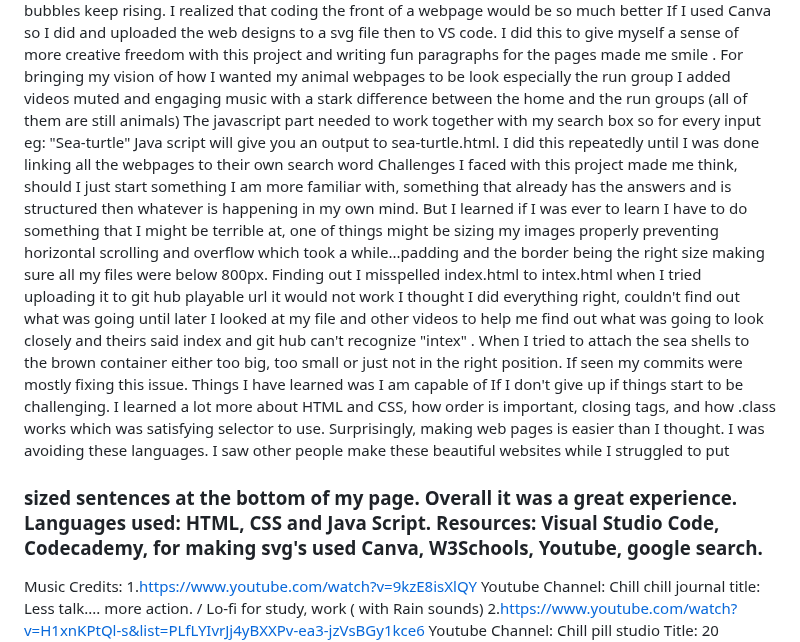
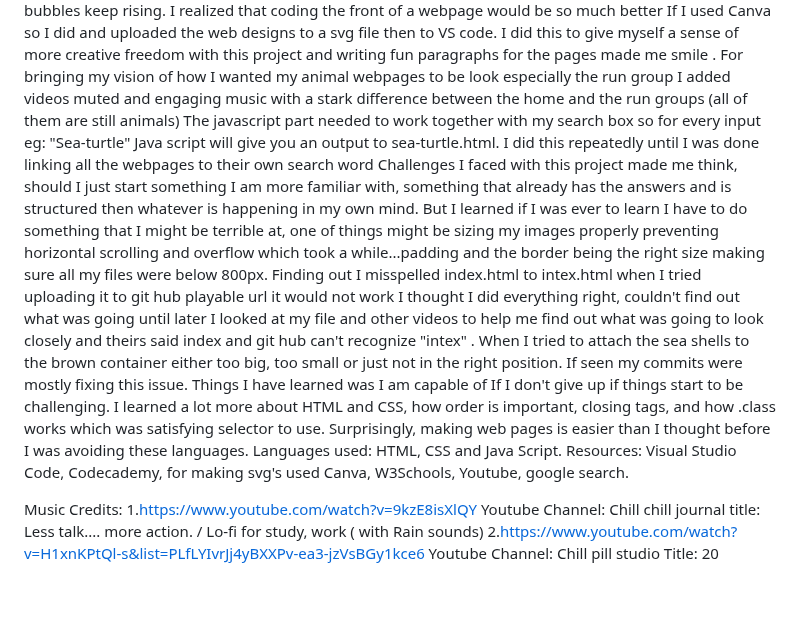
Before and after one commit to VickyVickyYa/home-or-run, a Markdown page: README.md, the part around the change. Rendered like a GitHub page; blank space fills up the shorter version.

```diff
--- a/README.md
+++ b/README.md
@@ -8,7 +8,7 @@ On the main page there is a word box  with many animals listed. The word box whi
 
 
 How I made the "Home or Run" was to first design the main page where I would put the word box to let users know what they can type in. To give it more of a summer vibe with basic CSS and html. A part of a word box was imported as an img, also the seashells and coral were images too. For the bubbles to float up never knew it was possible to do it was crafted by CSS but instead of using a graphic, using a basic circle, colors and opacity to make it look like bubbles also div's and nth-child to make them slightly different from each other. Using Animations on CSS like @keyframes rise. Not an animation but “infinite” so bubbles keep rising. I realized that coding  the front of a webpage would be so much better If I used Canva so I did  and uploaded the web designs to a svg file then to VS code. I did this to give myself a sense of  more creative freedom with this project and writing fun paragraphs for the pages made me smile . For bringing my vision of how I wanted my animal webpages to be look especially the run group I added videos muted and engaging music with a stark difference between the home and the run groups (all of them are still animals) The javascript part needed to work together with my search box so for every input eg: "Sea-turtle" Java script will give you an output to sea-turtle.html. I did this repeatedly until I was done linking all the webpages to their own  search word
-Challenges I faced with this project made me think, should I just start something I am more familiar with, something that already has the answers and is structured then whatever is happening in my own mind. But I learned if I was ever to learn I have to do something that I might be terrible at, one of things might be sizing my images properly preventing horizontal scrolling and overflow which took a while...padding and the border being the right size making sure all my files were below 800px. Finding out I misspelled index.html to intex.html when I tried uploading it to git hub playable url  it would not work I thought I did everything right, couldn't find out what was going until later I looked at my file and other videos to help me find out what was going to look closely and theirs said index and git hub can't recognize "intex" . When I tried to attach the sea shells to the brown container either too big, too small or just not in the right position. If seen my commits were mostly fixing this issue. Things I have learned was I am capable of If I don't give up if things start to be challenging. I learned a lot more about HTML and CSS, how order is important, closing tags, and how .class works which was satisfying selector to use. Surprisingly, making web pages is easier than I thought. I was avoiding these languages. I saw other people make these beautiful websites while I struggled to put <h3> sized sentences  at the bottom of my page. Overall it was a great experience.
+Challenges I faced with this project made me think, should I just start something I am more familiar with, something that already has the answers and is structured then whatever is happening in my own mind. But I learned if I was ever to learn I have to do something that I might be terrible at, one of things might be sizing my images properly preventing horizontal scrolling and overflow which took a while...padding and the border being the right size making sure all my files were below 800px. Finding out I misspelled index.html to intex.html when I tried uploading it to git hub playable url  it would not work I thought I did everything right, couldn't find out what was going until later I looked at my file and other videos to help me find out what was going to look closely and theirs said index and git hub can't recognize "intex" . When I tried to attach the sea shells to the brown container either too big, too small or just not in the right position. If seen my commits were mostly fixing this issue. Things I have learned was I am capable of If I don't give up if things start to be challenging. I learned a lot more about HTML and CSS, how order is important, closing tags, and how .class works which was satisfying selector to use. Surprisingly, making web pages is easier than I thought before I  was avoiding these languages.
 Languages used: HTML, CSS and Java Script.
 Resources: Visual Studio Code, Codecademy, for making svg's used Canva, W3Schools, Youtube, google search.
 
```
